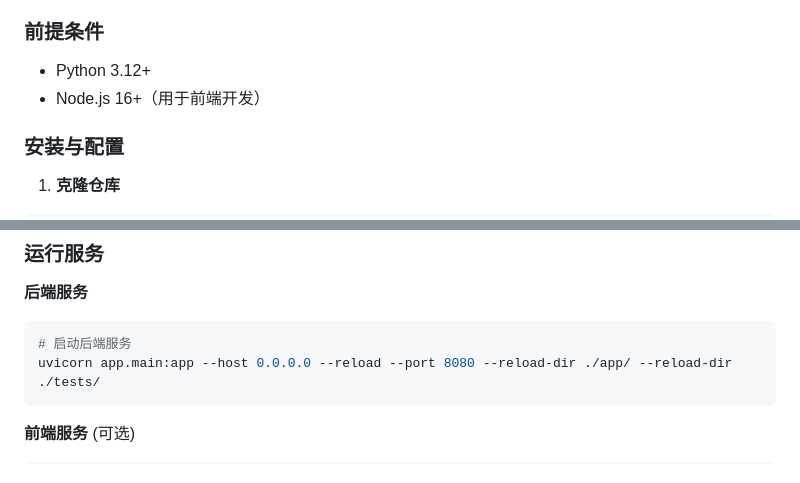
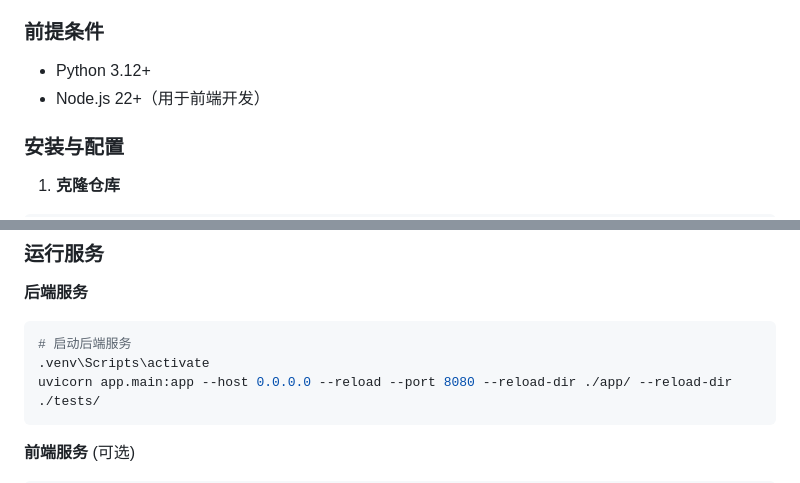
Before and after one commit to victor123-dev/ontology_decision, a Markdown page: README.md, 2 parts joined by grey strips. GitHub-like rendering.

Commit message:
docs: 更新README中的Node.js版本要求和启动命令
添加虚拟环境激活步骤并更新Node.js版本要求至22+

````diff
--- a/README.md
+++ b/README.md
@@ -87,7 +87,7 @@ PyProjectTemplate/
 ### 前提条件
 
 - Python 3.12+
-- Node.js 16+（用于前端开发）
+- Node.js 22+（用于前端开发）
 
 ### 安装与配置
 
@@ -149,6 +149,7 @@ npm install
 
 ```bash
 # 启动后端服务
+.venv\Scripts\activate
 uvicorn app.main:app --host 0.0.0.0 --reload --port 8080 --reload-dir ./app/ --reload-dir ./tests/
 ```
 
````
